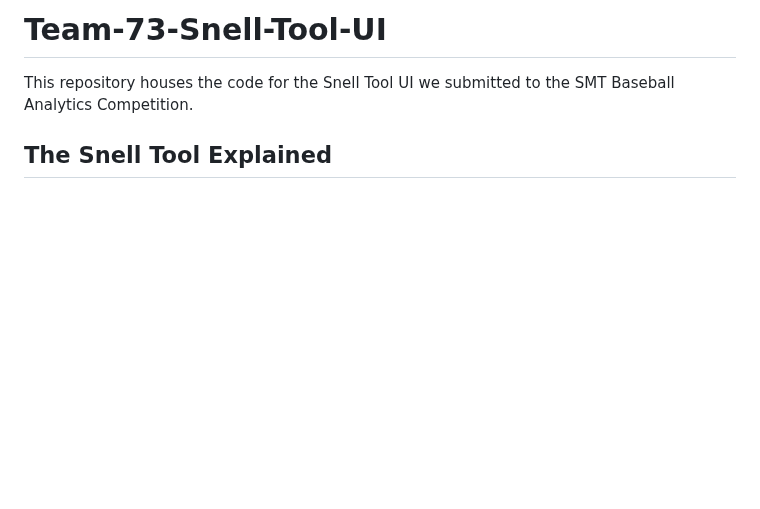
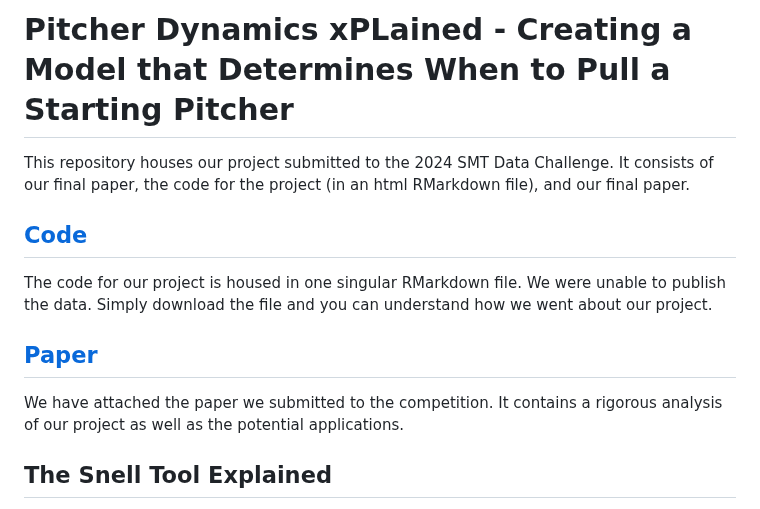
Before and after one commit to Atuav10/2024-SMT-Data-Challenge, a Markdown page: README.md, the part around the change. GitHub-like rendering; blank space fills up the shorter version.

```diff
--- a/README.md
+++ b/README.md
@@ -1,5 +1,14 @@
-# Team-73-Snell-Tool-UI
-This repository houses the code for the Snell Tool UI we submitted to the SMT Baseball Analytics Competition.
+# Pitcher Dynamics xPLained - Creating a Model that Determines When to Pull a Starting Pitcher
+
+This repository houses our project submitted to the 2024 SMT Data Challenge. It consists of our final paper, the code for the project (in an html RMarkdown file), and our final paper.
+
+## [Code](https://github.com/Atuav10/2024SMTDataChallenge/blob/main/code/code.html)
+
+The code for our project is housed in one singular RMarkdown file. We were unable to publish the data. Simply download the file and you can understand how we went about our project.
+
+## [Paper](https://github.com/Atuav10/2024SMTDataChallenge/blob/main/paper.pdf)
+
+We have attached the paper we submitted to the competition. It contains a rigorous analysis of our project as well as the potential applications.
 
 ## The Snell Tool Explained
 
```
